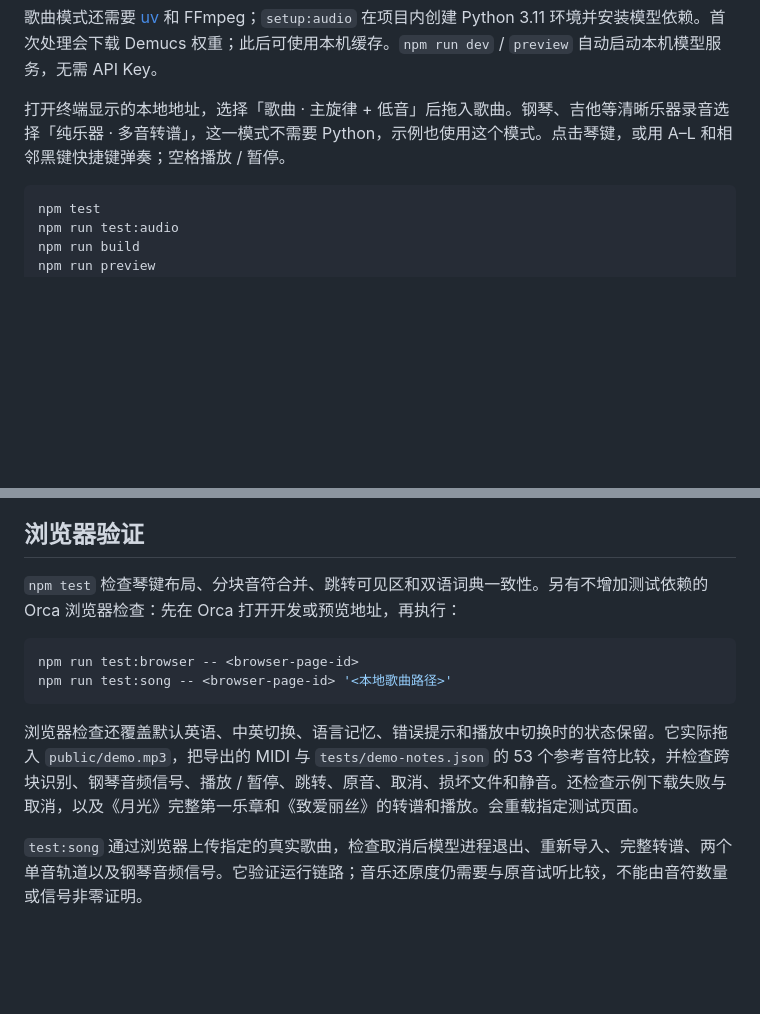
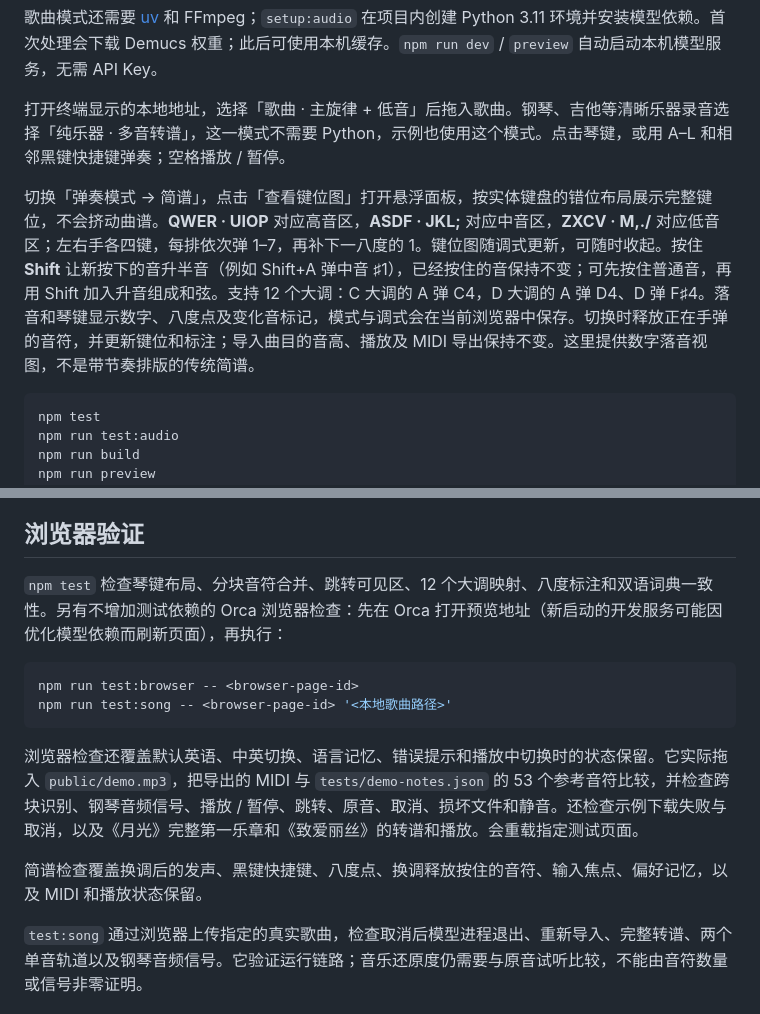
Before and after one commit to moonrailgun/virtual-piano, a Markdown page: README.zh-CN.md, 2 parts joined by grey strips. GitHub-like rendering; blank space fills up the shorter version.

````diff
--- a/README.zh-CN.md
+++ b/README.zh-CN.md
@@ -19,6 +19,8 @@ npm run dev
 歌曲模式还需要 [uv](https://docs.astral.sh/uv/getting-started/installation/) 和 FFmpeg；`setup:audio` 在项目内创建 Python 3.11 环境并安装模型依赖。首次处理会下载 Demucs 权重；此后可使用本机缓存。`npm run dev` / `preview` 自动启动本机模型服务，无需 API Key。
 
 打开终端显示的本地地址，选择「歌曲 · 主旋律 + 低音」后拖入歌曲。钢琴、吉他等清晰乐器录音选择「纯乐器 · 多音转谱」，这一模式不需要 Python，示例也使用这个模式。点击琴键，或用 A–L 和相邻黑键快捷键弹奏；空格播放 / 暂停。
+
+切换「弹奏模式 → 简谱」，点击「查看键位图」打开悬浮面板，按实体键盘的错位布局展示完整键位，不会挤动曲谱。**QWER · UIOP** 对应高音区，**ASDF · JKL;** 对应中音区，**ZXCV · M,./** 对应低音区；左右手各四键，每排依次弹 1–7，再补下一八度的 1。键位图随调式更新，可随时收起。按住 **Shift** 让新按下的音升半音（例如 Shift+A 弹中音 ♯1），已经按住的音保持不变；可先按住普通音，再用 Shift 加入升音组成和弦。支持 12 个大调：C 大调的 A 弹 C4，D 大调的 A 弹 D4、D 弹 F♯4。落音和琴键显示数字、八度点及变化音标记，模式与调式会在当前浏览器中保存。切换时释放正在手弹的音符，并更新键位和标注；导入曲目的音高、播放及 MIDI 导出保持不变。这里提供数字落音视图，不是带节奏排版的传统简谱。
 
 ```sh
 npm test
@@ -50,7 +52,7 @@ Basic Pitch 的旧 TensorFlow.js 3.x WASM `Fill` 内核无法处理补零时省
 
 ## 浏览器验证
 
-`npm test` 检查琴键布局、分块音符合并、跳转可见区和双语词典一致性。另有不增加测试依赖的 Orca 浏览器检查：先在 Orca 打开开发或预览地址，再执行：
+`npm test` 检查琴键布局、分块音符合并、跳转可见区、12 个大调映射、八度标注和双语词典一致性。另有不增加测试依赖的 Orca 浏览器检查：先在 Orca 打开预览地址（新启动的开发服务可能因优化模型依赖而刷新页面），再执行：
 
 ```sh
 npm run test:browser -- <browser-page-id>
@@ -58,6 +60,8 @@ npm run test:song -- <browser-page-id> '<本地歌曲路径>'
 ```
 
 浏览器检查还覆盖默认英语、中英切换、语言记忆、错误提示和播放中切换时的状态保留。它实际拖入 `public/demo.mp3`，把导出的 MIDI 与 `tests/demo-notes.json` 的 53 个参考音符比较，并检查跨块识别、钢琴音频信号、播放 / 暂停、跳转、原音、取消、损坏文件和静音。还检查示例下载失败与取消，以及《月光》完整第一乐章和《致爱丽丝》的转谱和播放。会重载指定测试页面。
+
+简谱检查覆盖换调后的发声、黑键快捷键、八度点、换调释放按住的音符、输入焦点、偏好记忆，以及 MIDI 和播放状态保留。
 
 `test:song` 通过浏览器上传指定的真实歌曲，检查取消后模型进程退出、重新导入、完整转谱、两个单音轨道以及钢琴音频信号。它验证运行链路；音乐还原度仍需要与原音试听比较，不能由音符数量或信号非零证明。
 
````
Also changed, not shown: README.md (+5 -1 lines).
